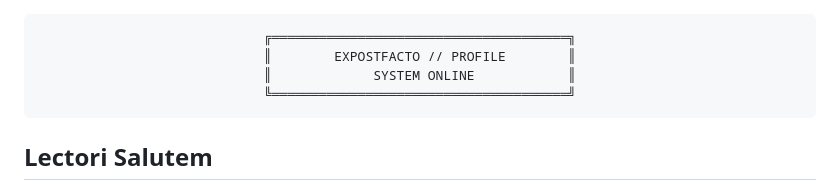
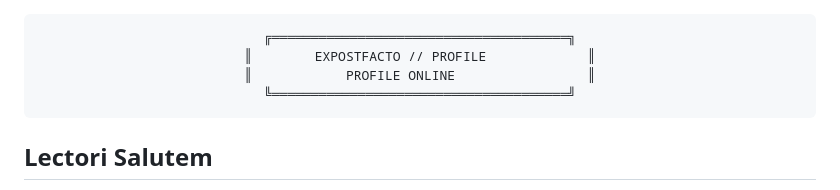
Before and after one commit to Ex-Post-Facto/Ex-Post-Facto, a Markdown page: README.md, the part around the change. Rendered like a GitHub page.

```diff
--- a/README.md
+++ b/README.md
@@ -2,8 +2,8 @@
 
 <pre>
 ╔══════════════════════════════════════╗
-║        EXPOSTFACTO // PROFILE        ║
-║             SYSTEM ONLINE            ║
+║        EXPOSTFACTO // PROFILE             ║
+║            PROFILE ONLINE                 ║
 ╚══════════════════════════════════════╝
 </pre>
 
```
